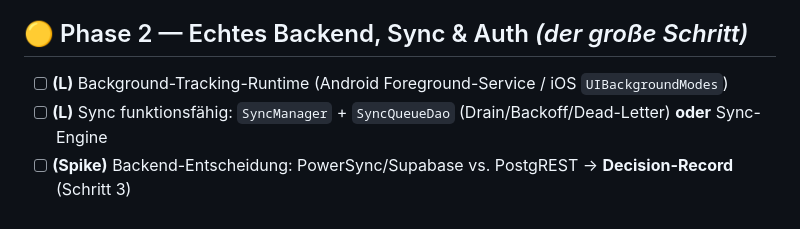
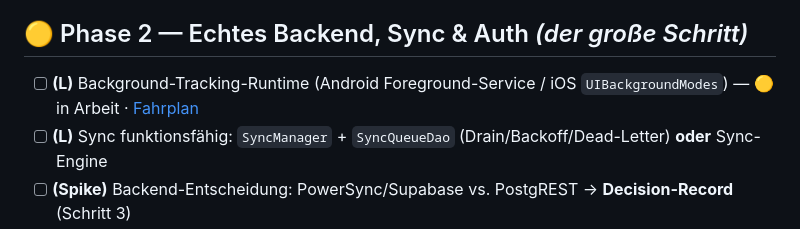
Before and after one commit to Veit-Kramer-Schoeggl/benefitflutter, a Markdown page: documentation/ROADMAP.md, the part around the change. Drawn GitHub-style.

```diff
--- a/documentation/ROADMAP.md
+++ b/documentation/ROADMAP.md
@@ -65,7 +65,7 @@ Fundament:
 
 ## 🟡 Phase 2 — Echtes Backend, Sync & Auth *(der große Schritt)*
 
-- [ ] **(L)** Background-Tracking-Runtime (Android Foreground-Service / iOS `UIBackgroundModes`)
+- [ ] **(L)** Background-Tracking-Runtime (Android Foreground-Service / iOS `UIBackgroundModes`) — 🟡 in Arbeit · [Fahrplan](sessions/BACKGROUND_TRACKING_PLAN.md)
 - [ ] **(L)** Sync funktionsfähig: `SyncManager` + `SyncQueueDao` (Drain/Backoff/Dead-Letter) **oder** Sync-Engine
 - [ ] **(Spike)** Backend-Entscheidung: PowerSync/Supabase vs. PostgREST → **Decision-Record** (Schritt 3)
 - [ ] **(M)** Versionierte, idempotente Konfliktauflösung; Benefits als append-only Ledger
```
Also changed, not shown: documentation/README.md (+3 -1 lines), documentation/sessions/BACKGROUND_TRACKING_PLAN.md (added, +231 -0 lines).
